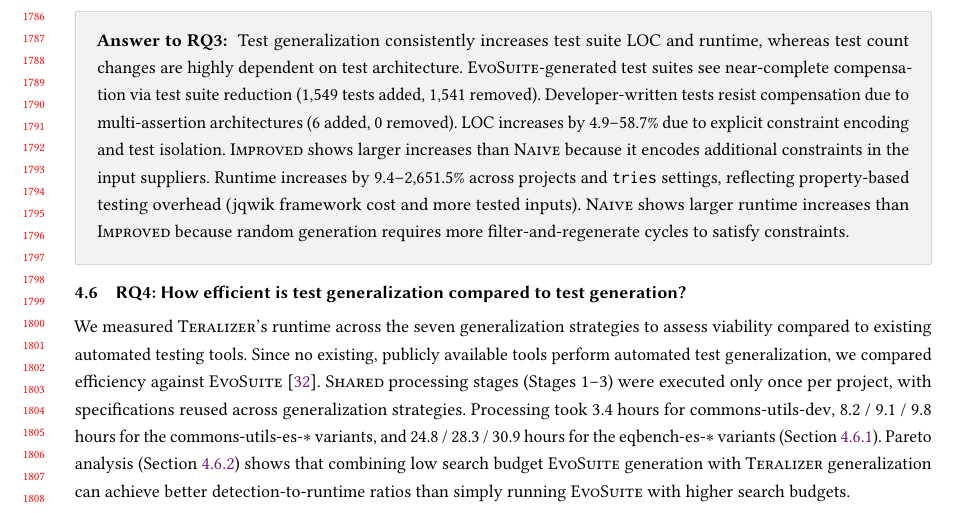
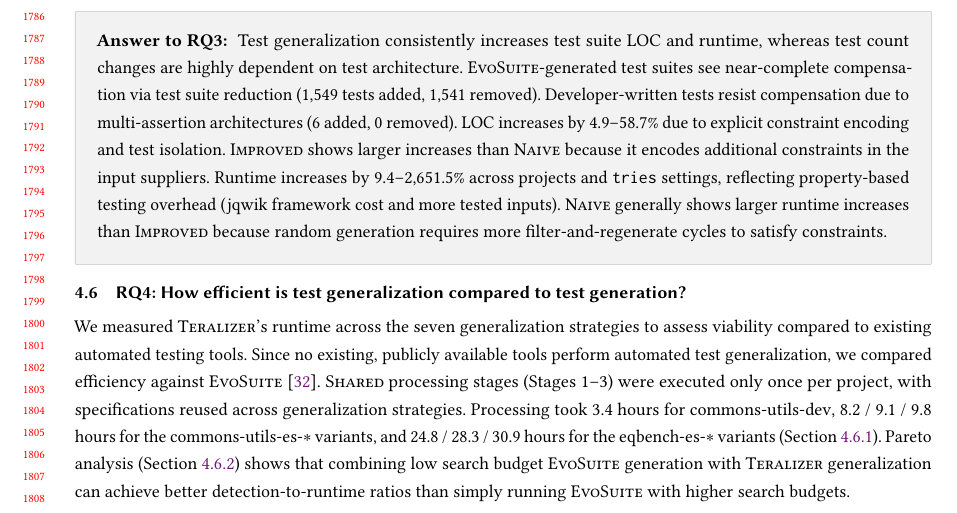
Before and after one commit to glockyco/Teralizer-Paper, a LaTeX paper (main.tex, which reads sections/04-evaluation-06-rq3.tex): part of page 35 of 61, cut so that both start at the same text. Compiled offline with pdfLaTeX.

Commit message:
fix(evaluation): align two RQ answer boxes with the data
The replication package's claims check binds every answer-box number to
the report outputs. The RQ5 upper bound counted all 13,836 Baseline
generalized tests, including the 22 that NonPassingTest rejects, while
the lower bound counts passing tests, so the bound is 13,814. The RQ3
box stated that Naive increases runtime more than Improved, which holds
in five of seven projects, as the RQ3 text already says with
"generally".

```diff
--- a/sections/04-evaluation-06-rq3.tex
+++ b/sections/04-evaluation-06-rq3.tex
@@ -319,6 +319,6 @@ but could also reduce the runtime cost of generalized tests.
   \VariantImproved{} shows larger increases than \VariantNaive{} because it encodes additional constraints in the input suppliers.
   Runtime increases by 9.4--2,651.5\% across projects and \tries{} settings,
   reflecting property-based testing overhead (\ToolJqwik{} framework cost and more tested inputs).
-  \VariantNaive{} shows larger runtime increases than \VariantImproved{}
+  \VariantNaive{} generally shows larger runtime increases than \VariantImproved{}
   because random generation requires more filter-and-regenerate cycles to satisfy constraints.
 }
```
Also changed, not shown: sections/04-evaluation-08-rq5.tex (+1 -1 lines).
